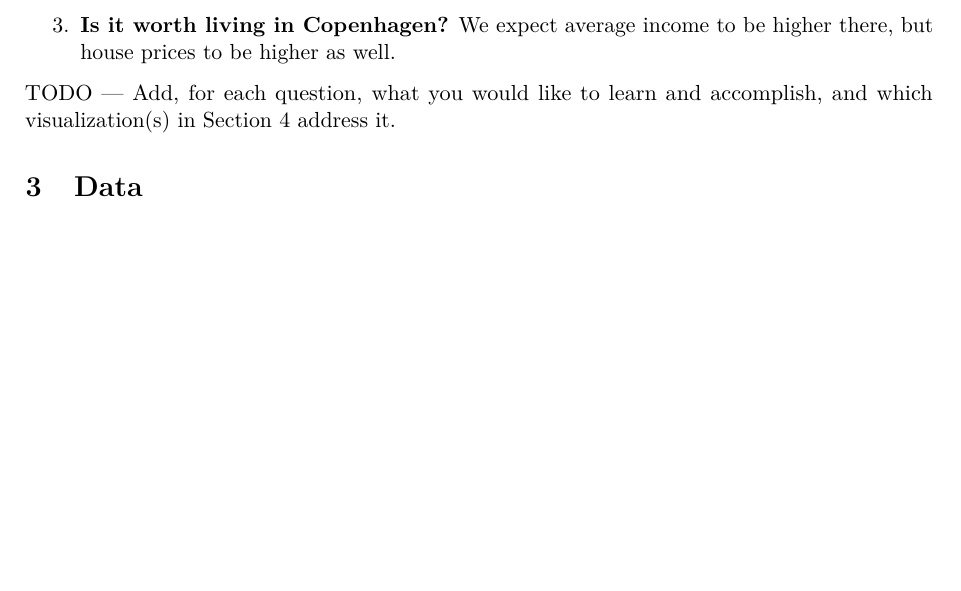
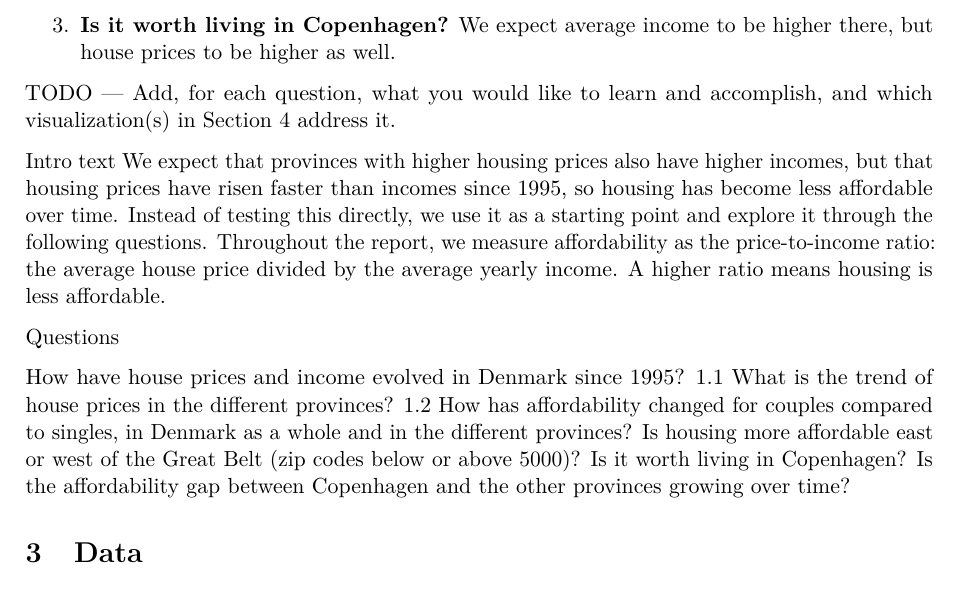
Before and after one commit to The-European-Avengers/DataVisualization, a LaTeX document (report/main.tex, which reads report/sections/04-objectives.tex): part of page 5 of 11, cut so that both start at the same text, the shorter picture padded with empty space. Compiled offline with pdfLaTeX.

Commit message:
add intro text-and questions
.

```diff
--- a/report/sections/04-objectives.tex
+++ b/report/sections/04-objectives.tex
@@ -24,3 +24,14 @@
 \noindent TODO --- Add, for each question, what you would like to learn and
 accomplish, and which visualization(s) in Section~\ref{sec:visualization}
 address it.
+
+Intro text
+We expect that provinces with higher housing prices also have higher incomes, but that housing prices have risen faster than incomes since 1995, so housing has become less affordable over time. Instead of testing this directly, we use it as a starting point and explore it through the following questions. Throughout the report, we measure affordability as the price-to-income ratio: the average house price divided by the average yearly income. A higher ratio means housing is less affordable.
+
+Questions
+
+How have house prices and income evolved in Denmark since 1995?
+1.1 What is the trend of house prices in the different provinces?
+1.2 How has affordability changed for couples compared to singles, in Denmark as a whole and in the different provinces?
+Is housing more affordable east or west of the Great Belt (zip codes below or above 5000)?
+Is it worth living in Copenhagen? Is the affordability gap between Copenhagen and the other provinces growing over time?
```
